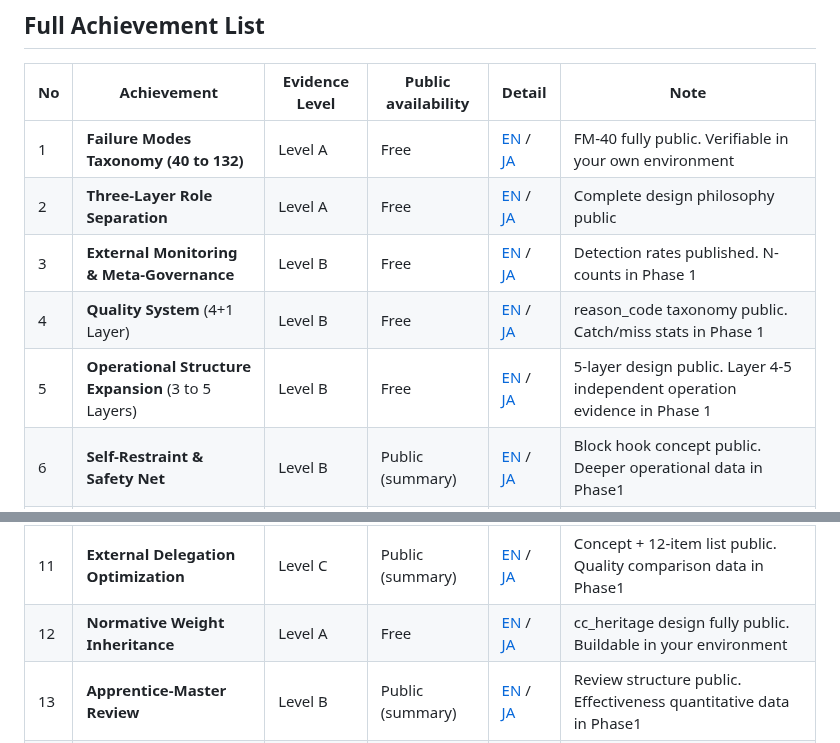
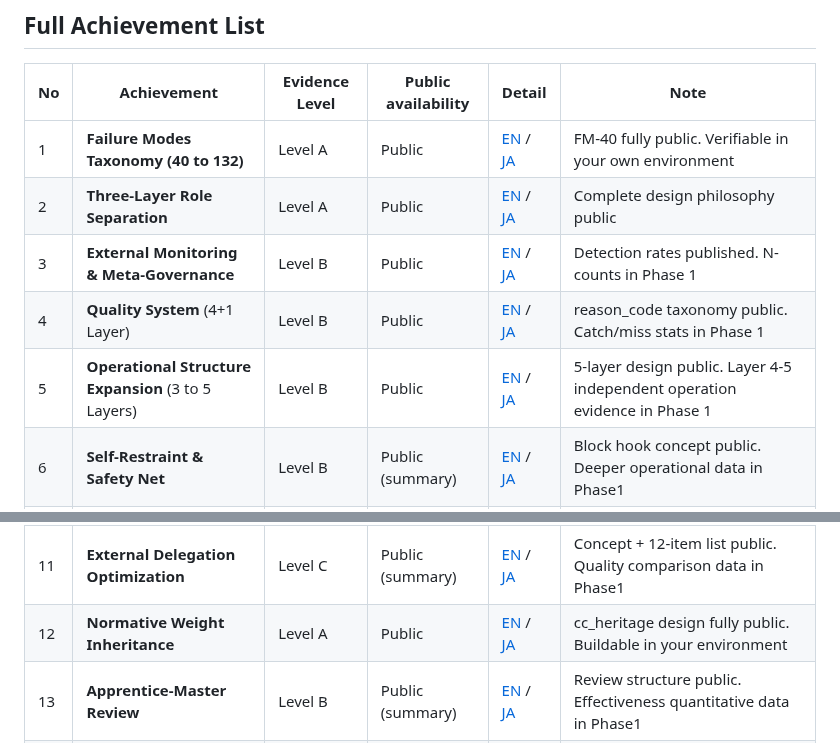
Before and after one commit to naoyukioyama561-alt/SHI-Claude-Control-OS, a Markdown page: 20-proof/achievements/README.md, 2 parts joined by grey strips. Drawn GitHub-style.

Commit message:
achievements/README Free→Public テーブルセル修正

```diff
--- a/20-proof/achievements/README.md
+++ b/20-proof/achievements/README.md
@@ -11,18 +11,18 @@ Items are ordered by understanding difficulty (easiest first).
 
 | No | Achievement | Evidence Level | Public availability | Detail | Note |
 |----|------------|---------------|--------------------|--------|------|
-| 1 | **Failure Modes Taxonomy (40 to 132)** | Level A | Free | [EN](01-failure-modes-132.md) / [JA](../../ja/20-proof/achievements/01-failure-modes-132-ja.md) | FM-40 fully public. Verifiable in your own environment |
-| 2 | **Three-Layer Role Separation** | Level A | Free | [EN](02-role-separation.md) / [JA](../../ja/20-proof/achievements/02-role-separation-ja.md) | Complete design philosophy public |
-| 3 | **External Monitoring & Meta-Governance** | Level B | Free | [EN](03-external-monitoring.md) / [JA](../../ja/20-proof/achievements/03-external-monitoring-ja.md) | Detection rates published. N-counts in Phase 1 |
-| 4 | **Quality System** (4+1 Layer) | Level B | Free | [EN](04-quality-system.md) / [JA](../../ja/20-proof/achievements/04-quality-system-ja.md) | reason_code taxonomy public. Catch/miss stats in Phase 1 |
-| 5 | **Operational Structure Expansion** (3 to 5 Layers) | Level B | Free | [EN](05-five-layer-ops.md) / [JA](../../ja/20-proof/achievements/05-five-layer-ops-ja.md) | 5-layer design public. Layer 4-5 independent operation evidence in Phase 1 |
+| 1 | **Failure Modes Taxonomy (40 to 132)** | Level A | Public | [EN](01-failure-modes-132.md) / [JA](../../ja/20-proof/achievements/01-failure-modes-132-ja.md) | FM-40 fully public. Verifiable in your own environment |
+| 2 | **Three-Layer Role Separation** | Level A | Public | [EN](02-role-separation.md) / [JA](../../ja/20-proof/achievements/02-role-separation-ja.md) | Complete design philosophy public |
+| 3 | **External Monitoring & Meta-Governance** | Level B | Public | [EN](03-external-monitoring.md) / [JA](../../ja/20-proof/achievements/03-external-monitoring-ja.md) | Detection rates published. N-counts in Phase 1 |
+| 4 | **Quality System** (4+1 Layer) | Level B | Public | [EN](04-quality-system.md) / [JA](../../ja/20-proof/achievements/04-quality-system-ja.md) | reason_code taxonomy public. Catch/miss stats in Phase 1 |
+| 5 | **Operational Structure Expansion** (3 to 5 Layers) | Level B | Public | [EN](05-five-layer-ops.md) / [JA](../../ja/20-proof/achievements/05-five-layer-ops-ja.md) | 5-layer design public. Layer 4-5 independent operation evidence in Phase 1 |
 | 6 | **Self-Restraint & Safety Net** | Level B | Public (summary) | [EN](06-safety-net.md) / [JA](../../ja/20-proof/achievements/06-safety-net-ja.md) | Block hook concept public. Deeper operational data in Phase1 |
 | 7 | **Crash Recovery** (3-level) | Level B | Public (summary) | [EN](07-crash-recovery.md) / [JA](../../ja/20-proof/achievements/07-crash-recovery-ja.md) | 3-level design public. Recovery success-rate data in Phase1 |
 | 8 | **Unsummarized Complete Memory** | Level B | Public (summary) | [EN](08-full-memory.md) / [JA](../../ja/20-proof/achievements/08-full-memory-ja.md) | Design philosophy public. Schema details in Phase1 |
 | 9 | **Post-Compression Behavior Persistence** | Level B | Public (summary) | [EN](09-orientation-persistence.md) / [JA](../../ja/20-proof/achievements/09-orientation-persistence-ja.md) | WHAT/WHY/HOW model public. Implementation details in Phase1 |
 | 10 | **Compound Factor Auto-Analysis** | Level C | Public (summary) | [EN](10-multi-cause-analysis.md) / [JA](../../ja/20-proof/achievements/10-multi-cause-analysis-ja.md) | 5-why application examples public. Automation implementation in Phase1 |
 | 11 | **External Delegation Optimization** | Level C | Public (summary) | [EN](11-delegation-optimization.md) / [JA](../../ja/20-proof/achievements/11-delegation-optimization-ja.md) | Concept + 12-item list public. Quality comparison data in Phase1 |
-| 12 | **Normative Weight Inheritance** | Level A | Free | [EN](12-heritage-weight-transfer.md) / [JA](../../ja/20-proof/achievements/12-heritage-weight-transfer-ja.md) | cc_heritage design fully public. Buildable in your environment |
+| 12 | **Normative Weight Inheritance** | Level A | Public | [EN](12-heritage-weight-transfer.md) / [JA](../../ja/20-proof/achievements/12-heritage-weight-transfer-ja.md) | cc_heritage design fully public. Buildable in your environment |
 | 13 | **Apprentice-Master Review** | Level B | Public (summary) | [EN](13-master-apprentice-review.md) / [JA](../../ja/20-proof/achievements/13-master-apprentice-review-ja.md) | Review structure public. Effectiveness quantitative data in Phase1 |
 | 14 | **Token Efficiency** 20x (design target) | Level C | Public (summary) | [EN](14-token-efficiency.md) / [JA](../../ja/20-proof/achievements/14-token-efficiency-ja.md) | Theoretical values public. Before/After measured data in Phase2 |
 | 15 | **Other Key Achievements** | Level C | Public (summary) | [EN](15-other-achievements.md) / [JA](../../ja/20-proof/achievements/15-other-achievements-ja.md) | Supplementary achievement summaries public. Deeper supporting material in Phase2 |
```
